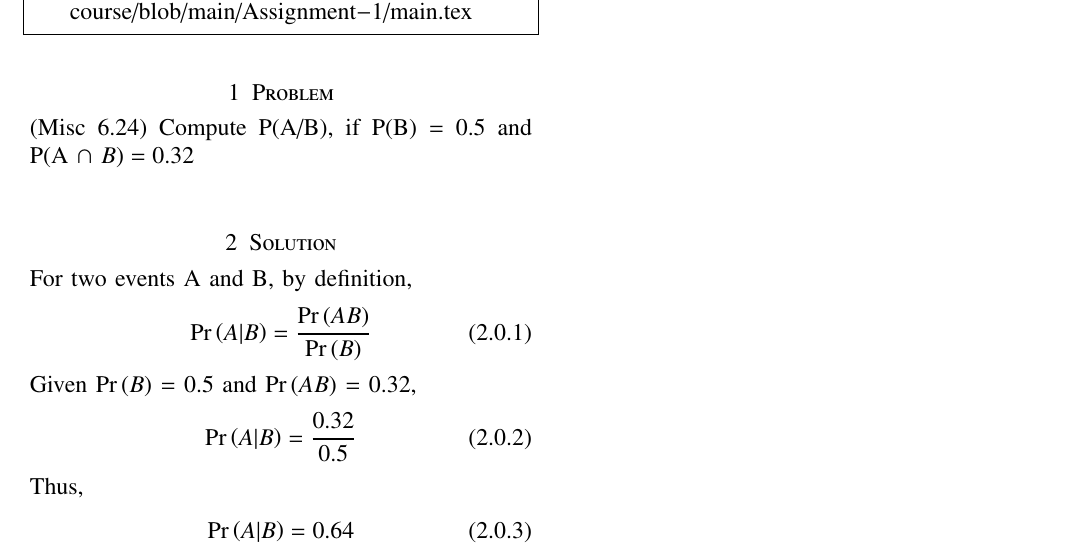
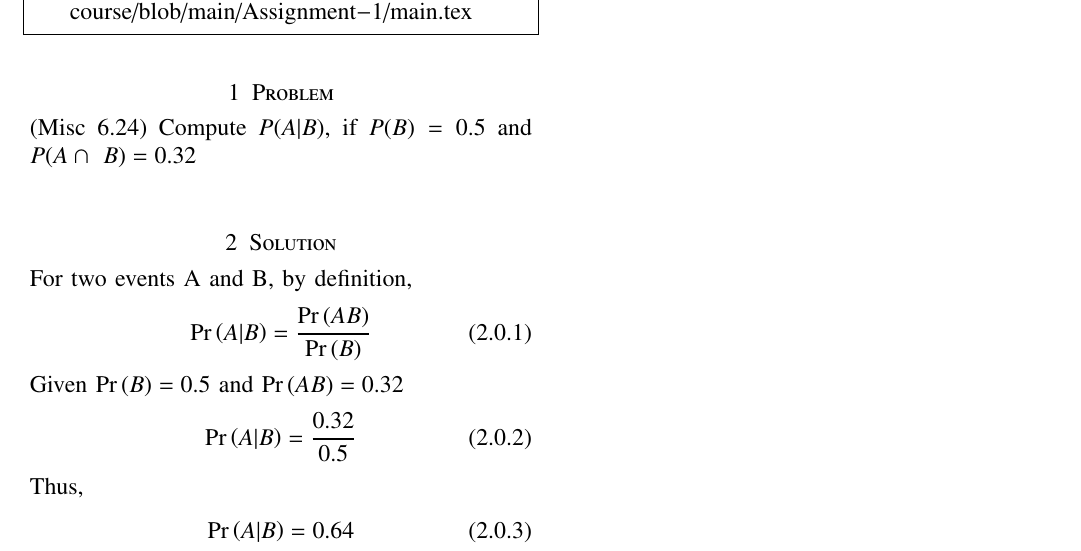
Before and after one commit to vaibhavchhabra25/AI1103-course, a LaTeX problem sheet (Assignment-1/main.tex): part of the page, cut so that both start at the same text. Compiled offline with pdfLaTeX.

Commit message:
Add files via upload

```diff
--- a/Assignment-1/main.tex
+++ b/Assignment-1/main.tex
@@ -140,13 +140,13 @@ and latex codes from
 https://github.com/vaibhavchhabra25/AI1103-course/blob/main/Assignment-1/main.tex
 \end{lstlisting}
 \section{Problem}
-(Misc 6.24) Compute P(A/B), if P(B) = 0.5 and P(A \cap\ B) = 0.32\\
+(Misc 6.24) Compute $P(A|B)$, if $P(B) = 0.5$ and $P(A \cap\ B) = 0.32$\\
 \section{Solution}
 For two events A and B, by definition,
 \begin{align}
 \pr{A|B} = \frac{\pr{AB}}{\pr{B}}
 \end{align}
-Given \pr{B} = 0.5 and \pr{AB} = 0.32,
+Given $\pr{B} = 0.5$ and $\pr{AB} = 0.32$
 \begin{align}
 \pr{A | B} = \frac{0.32}{0.5}
 \end{align}
```
Also changed, not shown: Assignment-1/Assignment_1_AI1103.pdf.
